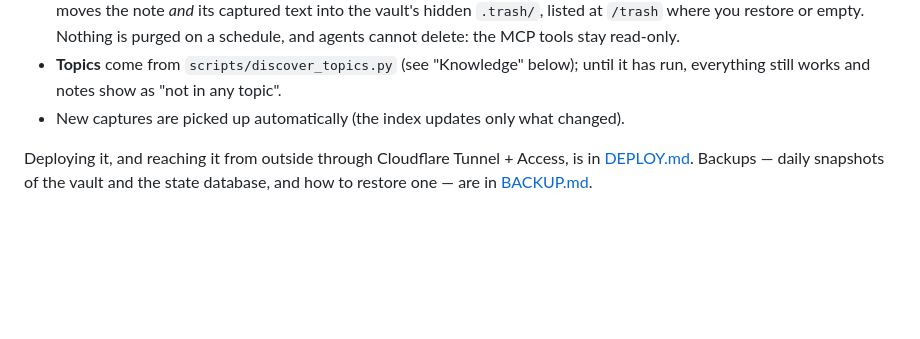
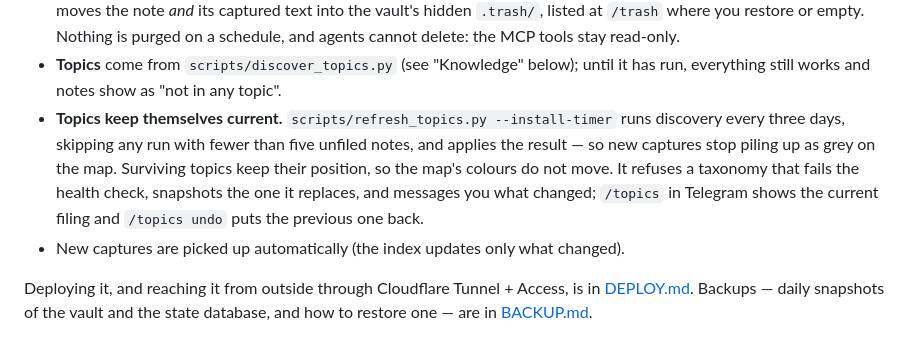
Before and after one commit to rhuanca/example-second-brain, a Markdown page: README.md, the part around the change. GitHub-like rendering; blank space fills up the shorter version.

Commit message:
docs: keeping topics current
Co-Authored-By: Claude Opus 5 (1M context) <noreply@anthropic.com>

```diff
--- a/README.md
+++ b/README.md
@@ -233,6 +233,13 @@ uv run python -m second_brain.kb.main                 # http://127.0.0.1:8765
   stay read-only.
 - **Topics** come from `scripts/discover_topics.py` (see "Knowledge" below); until
   it has run, everything still works and notes show as "not in any topic".
+- **Topics keep themselves current.** `scripts/refresh_topics.py --install-timer`
+  runs discovery every three days, skipping any run with fewer than five unfiled
+  notes, and applies the result — so new captures stop piling up as grey on the
+  map. Surviving topics keep their position, so the map's colours do not move.
+  It refuses a taxonomy that fails the health check, snapshots the one it
+  replaces, and messages you what changed; `/topics` in Telegram shows the
+  current filing and `/topics undo` puts the previous one back.
 - New captures are picked up automatically (the index updates only what changed).
 
 Deploying it, and reaching it from outside through Cloudflare Tunnel + Access, is
```
